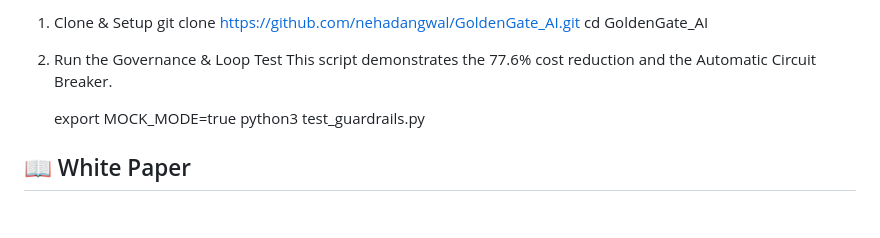
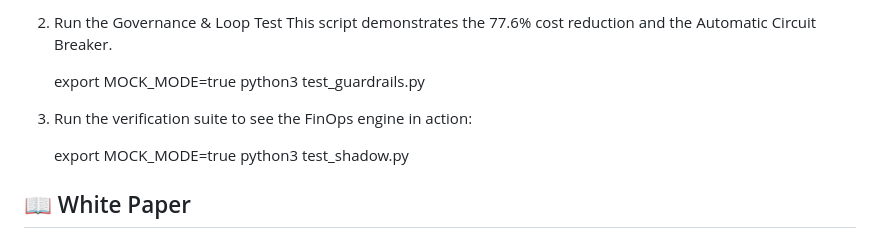
Before and after one commit to nehadangwal/GoldenGate_AI, a Markdown page: README.md, the part around one of its changes. GitHub-like rendering; blank space fills up the shorter version.

```diff
--- a/README.md
+++ b/README.md
@@ -54,15 +68,15 @@ Experience the "Adaptive Golden Path" without needing an API key by using the bu
 
-1. Clone & Setup
-    git clone https://github.com/nehadangwal/GoldenGate_AI.git
-    cd GoldenGate_AI
-
-
-3. Run the Governance & Loop Test
+2. Run the Governance & Loop Test
 This script demonstrates the 77.6% cost reduction and the Automatic Circuit Breaker.
 
     export MOCK_MODE=true
     python3 test_guardrails.py
 
+3. Run the verification suite to see the FinOps engine in action:
+
+    export MOCK_MODE=true
+    python3 test_shadow.py
+
 
 ## 📖 White Paper
 This POC is the technical implementation of the principles found in:
```
Also changed, not shown: other parts of README.md (+38 -24 lines).
